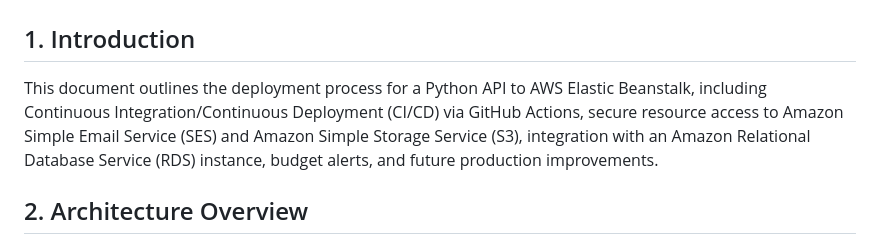
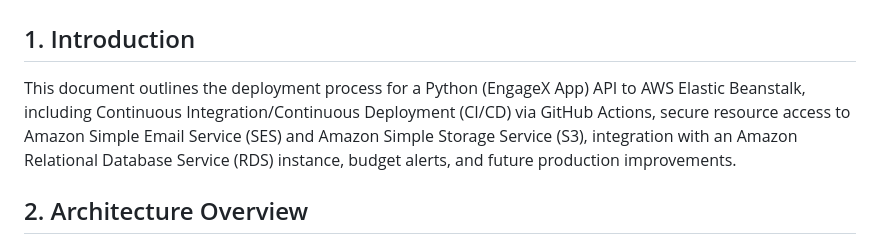
Before and after one commit to AxelCyberEnterprises/EngageX-backend, a Markdown page: DEPLOY.md, the part around the change. Drawn GitHub-style.

```diff
--- a/DEPLOY.md
+++ b/DEPLOY.md
@@ -2,7 +2,7 @@
 
 ## 1. Introduction
 
-This document outlines the deployment process for a Python API to AWS Elastic Beanstalk, including Continuous Integration/Continuous Deployment (CI/CD) via GitHub Actions, secure resource access to Amazon Simple Email Service (SES) and Amazon Simple Storage Service (S3), integration with an Amazon Relational Database Service (RDS) instance, budget alerts, and future production improvements.
+This document outlines the deployment process for a Python (EngageX App) API to AWS Elastic Beanstalk, including Continuous Integration/Continuous Deployment (CI/CD) via GitHub Actions, secure resource access to Amazon Simple Email Service (SES) and Amazon Simple Storage Service (S3), integration with an Amazon Relational Database Service (RDS) instance, budget alerts, and future production improvements.
 
 ## 2. Architecture Overview
 
```
